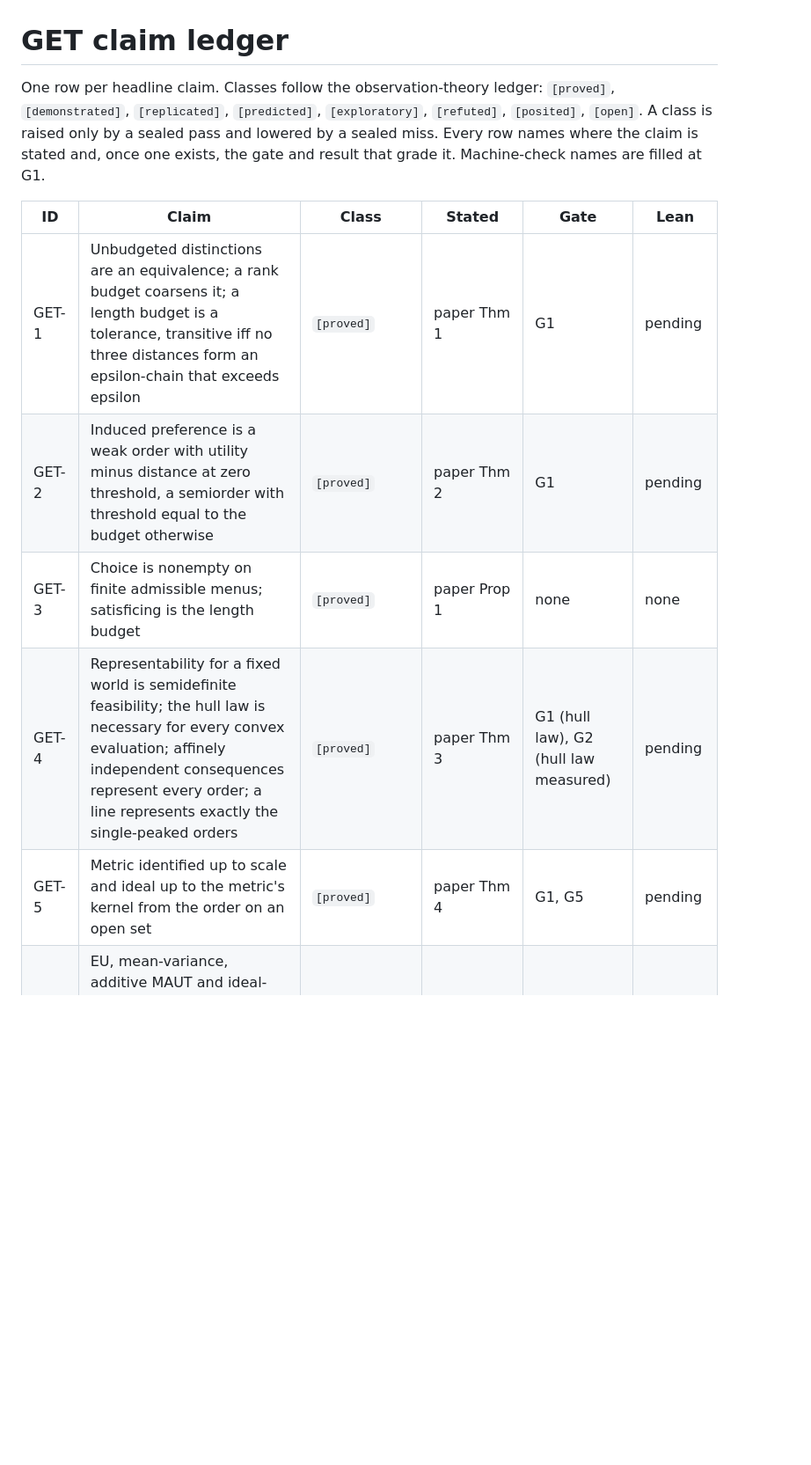
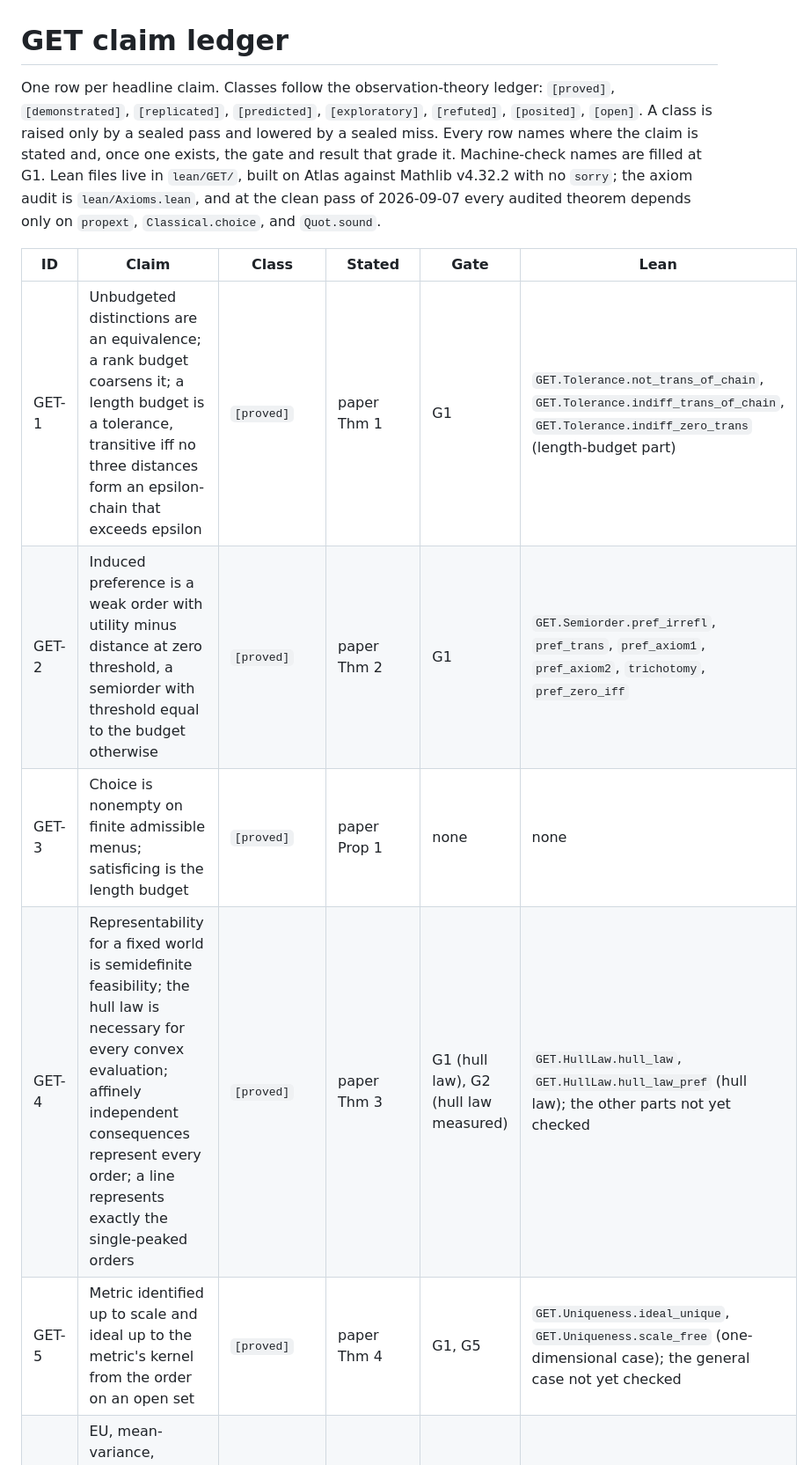
Before and after one commit to ahb-sjsu/geometric-evaluation-theory, a Markdown page: claims/LEDGER.md, the part around one of its changes. Shown at 88% size. Rendered like a GitHub page; blank space fills up the shorter version.

Commit message:
G1 first pass: built clean on Atlas, ledger and campaign updated
lake build against Mathlib v4.32.2 at 2b51dd9: 8661 jobs, zero warnings, no
sorry. Axiom audit: every audited theorem depends only on propext,
Classical.choice, and Quot.sound. Ledger Lean column filled for GET-1, 2, 4
(hull law), 5 (one-dimensional), 7. Not yet checked: uniqueness in general
dimension, the semidefinite characterization, single-peakedness on a line,
Ky Fan's equality case.

Co-Authored-By: Claude Fable 5.1 <noreply@anthropic.com>
Claude-Session: https://claude.ai/code/session_012xSN25iGowJJgt63SSe6VQ

```diff
--- a/claims/LEDGER.md
+++ b/claims/LEDGER.md
@@ -1,12 +1,12 @@
 # GET claim ledger
 
-One row per headline claim. Classes follow the observation-theory ledger: `[proved]`, `[demonstrated]`, `[replicated]`, `[predicted]`, `[exploratory]`, `[refuted]`, `[posited]`, `[open]`. A class is raised only by a sealed pass and lowered by a sealed miss. Every row names where the claim is stated and, once one exists, the gate and result that grade it. Machine-check names are filled at G1.
+One row per headline claim. Classes follow the observation-theory ledger: `[proved]`, `[demonstrated]`, `[replicated]`, `[predicted]`, `[exploratory]`, `[refuted]`, `[posited]`, `[open]`. A class is raised only by a sealed pass and lowered by a sealed miss. Every row names where the claim is stated and, once one exists, the gate and result that grade it. Machine-check names are filled at G1. Lean files live in `lean/GET/`, built on Atlas against Mathlib v4.32.2 with no `sorry`; the axiom audit is `lean/Axioms.lean`, and at the clean pass of 2026-09-07 every audited theorem depends only on `propext`, `Classical.choice`, and `Quot.sound`.
 
 | ID | Claim | Class | Stated | Gate | Lean |
 |---|---|---|---|---|---|
-| GET-1 | Unbudgeted distinctions are an equivalence; a rank budget coarsens it; a length budget is a tolerance, transitive iff no three distances form an epsilon-chain that exceeds epsilon | `[proved]` | paper Thm 1 | G1 | pending |
-| GET-2 | Induced preference is a weak order with utility minus distance at zero threshold, a semiorder with threshold equal to the budget otherwise | `[proved]` | paper Thm 2 | G1 | pending |
+| GET-1 | Unbudgeted distinctions are an equivalence; a rank budget coarsens it; a length budget is a tolerance, transitive iff no three distances form an epsilon-chain that exceeds epsilon | `[proved]` | paper Thm 1 | G1 | `GET.Tolerance.not_trans_of_chain`, `GET.Tolerance.indiff_trans_of_chain`, `GET.Tolerance.indiff_zero_trans` (length-budget part) |
+| GET-2 | Induced preference is a weak order with utility minus distance at zero threshold, a semiorder with threshold equal to the budget otherwise | `[proved]` | paper Thm 2 | G1 | `GET.Semiorder.pref_irrefl`, `pref_trans`, `pref_axiom1`, `pref_axiom2`, `trichotomy`, `pref_zero_iff` |
 | GET-3 | Choice is nonempty on finite admissible menus; satisficing is the length budget | `[proved]` | paper Prop 1 | none | none |
-| GET-4 | Representability for a fixed world is semidefinite feasibility; the hull law is necessary for every convex evaluation; affinely independent consequences represent every order; a line represents exactly the single-peaked orders | `[proved]` | paper Thm 3 | G1 (hull law), G2 (hull law measured) | pending |
-| GET-5 | Metric identified up to scale and ideal up to the metric's kernel from the order on an open set | `[proved]` | paper Thm 4 | G1, G5 | pending |
+| GET-4 | Representability for a fixed world is semidefinite feasibility; the hull law is necessary for every convex evaluation; affinely independent consequences represent every order; a line represents exactly the single-peaked orders | `[proved]` | paper Thm 3 | G1 (hull law), G2 (hull law measured) | `GET.HullLaw.hull_law`, `GET.HullLaw.hull_law_pref` (hull law); the other parts not yet checked |
+| GET-5 | Metric identified up to scale and ideal up to the metric's kernel from the order on an open set | `[proved]` | paper Thm 4 | G1, G5 | `GET.Uniqueness.ideal_unique`, `GET.Uniqueness.scale_free` (one-dimensional case); the general case not yet checked |
 | GET-6 | EU, mean-variance, additive MAUT and ideal-point models, TCSS decision cost, satisficing, Dawid-Lauritzen geometry, Nash are special cases with stated conditions | `[proved]` | paper Prop 2 | none | none |
```
Also changed, not shown: other parts of claims/LEDGER.md (+1 -1 lines), CAMPAIGN.md (+2 -1 lines).
